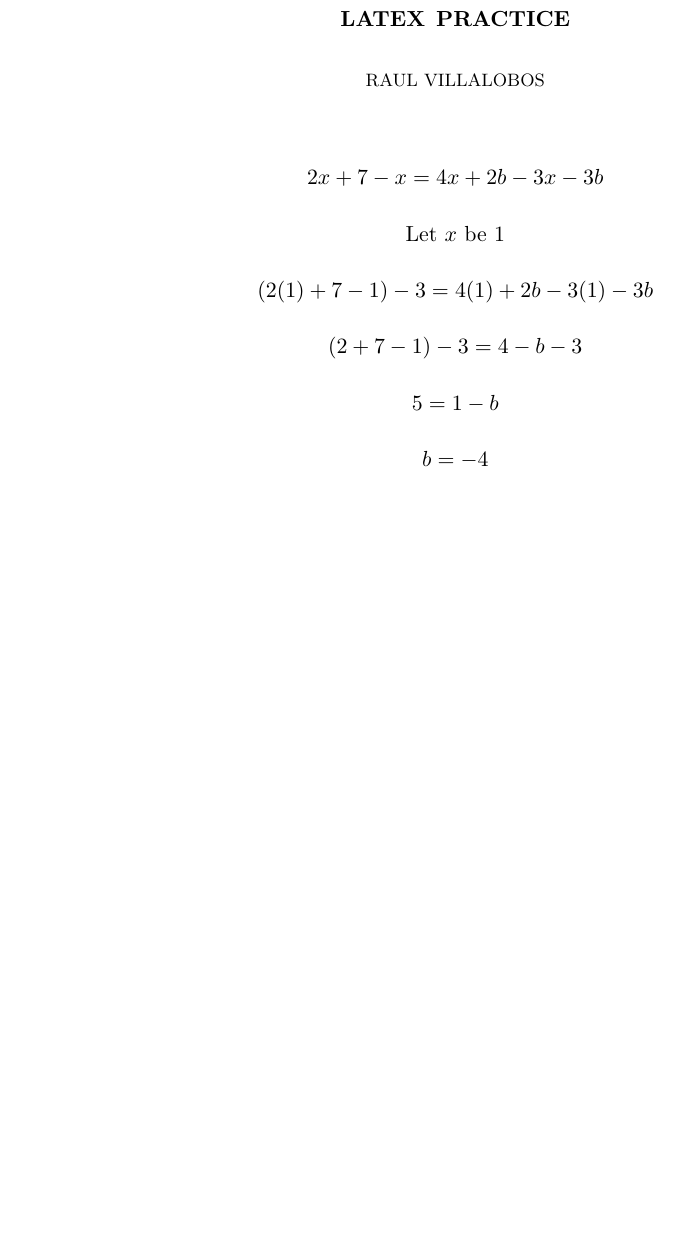
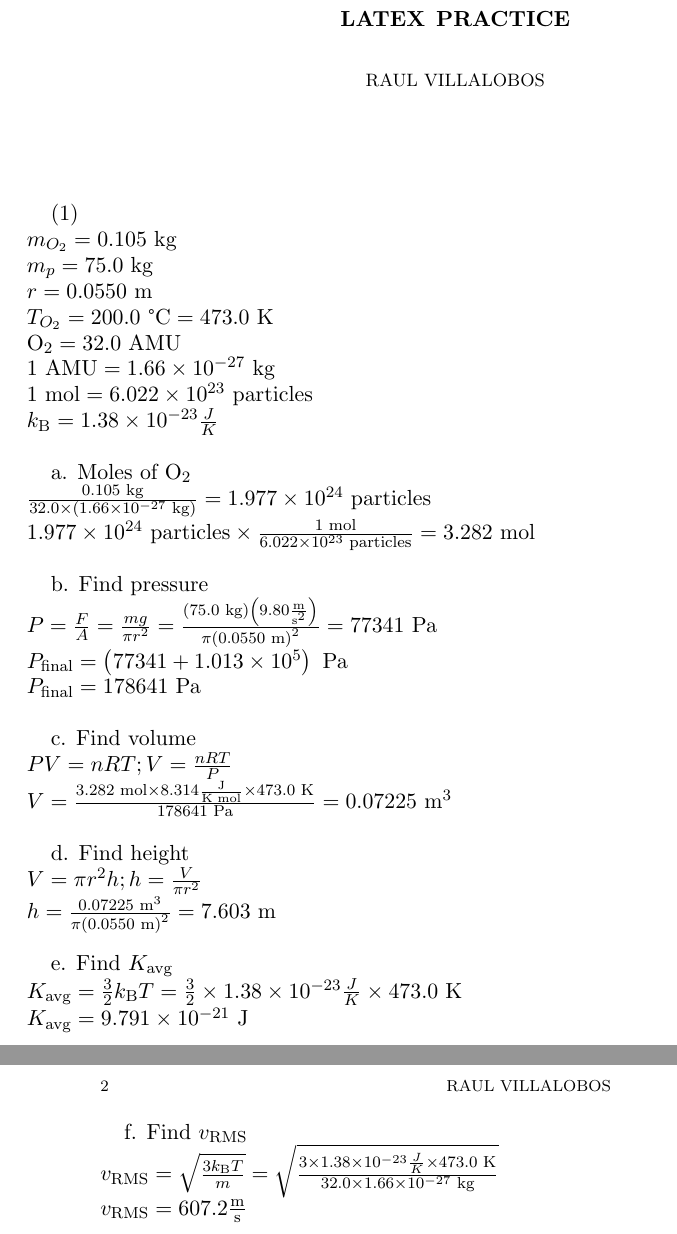
Before and after one commit to raulvillajr95/fcc-lessons, a LaTeX paper (practice.tex): part of the page before the commit and two parts of pages 1 and 2 of 2 after it, the two joined at a grey line, cut so that both start at the same text, the shorter picture padded with empty space. Compiled offline with pdfLaTeX.

Commit message:
1 on final review TeX

```diff
--- a/practice.tex
+++ b/practice.tex
@@ -13,36 +13,75 @@
 \begin{document}
 \maketitle
 
-$$
-2x + 7 - x = 4x + 2b - 3x - 3b
-$$
+(1) \newline
+$ m_{O_2} = 0.105 \text{ kg} $ \newline
+$ m_p = 75.0 \text{ kg} $ \newline
+$ r = 0.0550 \text{ m} $ \newline
+$ T_{O_2} = 200.0 \text{ °C} = 473.0 \text{ K}$ \newline
+$ \text{O}_2 = 32.0 \text{ AMU} $ \newline
+$ 1 \text{ AMU} = 1.66 \times 10^{-27} \text{ kg} $ \newline
+$ 1 \text{ mol} = 6.022 \times 10^{23} \text{ particles} $ \newline
+$ k_{\text{B}} = 1.38 \times 10^{-23} \frac{J}{K} $ \newline
 
-$$
-\text{Let } x \text{ be } 1
-$$
+a. Moles of O$_2$ \newline
+$ \frac{0.105 \text{ kg}}{32.0 \times
+\left(1.66 \times 10^{-27} \text{ kg}\right)}
+= 1.977 \times 10^{24} \text{ particles}
+$ \newline
+$
+1.977 \times 10^{24} \text{ particles}
+\times \frac{1 \text{ mol}}{6.022 \times 10^{23} \text{ particles}}
+= 3.282 \text{ mol}
+$ \newline
 
-$$
-\left(2(1) + 7 - 1\right) - 3 = 4(1) + 2b - 3(1) - 3b
-$$
+b. Find pressure \newline
+$
+P = \frac{F}{A} = \frac{mg}{\pi r^2}
+= \frac{\left(75.0 \text{ kg}\right)\left(9.80 \frac{\text{m}}{\text{s}^2}\right)}{\pi \left(0.0550 \text{ m}\right)^2}
+= 77341 \text{ Pa}
+$ \newline
+$
+P_{\text{final}} = \left(77341 + 1.013 \times 10^5\right) \text{ Pa}
+$ \newline
+$
+P_{\text{final}} = 178641 \text{ Pa}
+$ \newline
 
-$$
-\left(2 + 7 - 1\right) - 3 = 4 - b - 3
-$$
+c. Find volume \newline
+$
+PV = nRT; V = \frac{nRT}{P}
+$ \newline
+$
+V = \frac{3.282 \text{ mol} \times 8.314 \frac{\text{J}}{\text{K mol}} \times 473.0 \text{ K}}{178641 \text{ Pa}}
+= 0.07225 \text{ m}^3
+$ \newline
 
-$$
-5 = 1 - b
-$$
+d. Find height \newline
+$
+V = \pi r^2 h; h = \frac{V}{\pi r^2}
+$ \newline
+$
+h = \frac{0.07225 \text{ m}^3}{\pi \left(0.0550 \text{ m}\right)^2}
+= 7.603 \text{ m}
+$ \newline
 
-$$
-b = -4
-$$
+e. Find $ K_{\text{avg}} $ \newline
+$
+K_{\text{avg}} = \frac{3}{2} k_{\text{B}} T
+= \frac{3}{2} \times 1.38 \times 10^{-23} \frac{J}{K}
+\times 473.0 \text{ K}
+$ \newline
+$
+K_{\text{avg}} = 9.791 \times 10^{-21} \text{ J}
+$ \newline
 
-% 1. Beta
-% 2. k
-% 3. gamma
-% Beta L
-% cosh^2
-% sinh^2
-% P
+f. Find $ v_{\text{RMS}}$ \newline
+$
+v_{\text{RMS}} = \sqrt{\frac{3 k_{\text{B}} T}{m}}
+= \sqrt{\frac{3 \times 1.38 \times 10^{-23} \frac{J}{K} \times 473.0 \text{ K}}{32.0 \times 1.66 \times 10^{-27} \text{ kg}}}
+$ \newline
+$
+v_{\text{RMS}} = 607.2 \frac{\text{m}}{\text{s}}
+$ \newline
 
 \end{document}
```
Also changed, not shown: practice.pdf, 6 other files.
